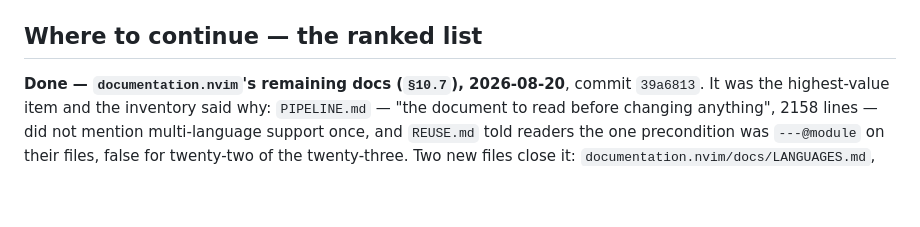
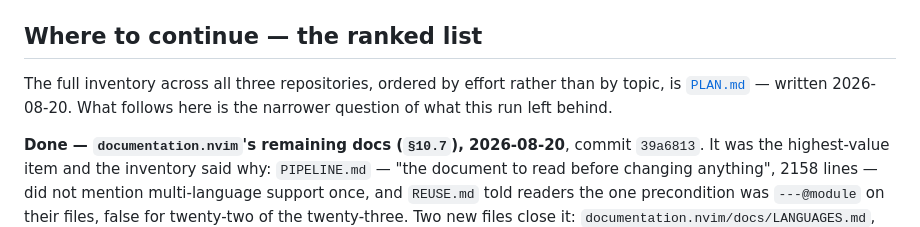
Before and after one commit to StefanBartl/docmap-desktop, a Markdown page: docs/HANDOVER-2026-08-20.md, the part around the change. Rendered like a GitHub page; blank space fills up the shorter version.

```diff
--- a/docs/HANDOVER-2026-08-20.md
+++ b/docs/HANDOVER-2026-08-20.md
@@ -54,6 +54,10 @@ Also shipped, outside the languages:
   `documentation.nvim`'s README given the `## Languages` section it never had.
 
 ## Where to continue — the ranked list
+
+The full inventory across all three repositories, ordered by effort rather
+than by topic, is [`PLAN.md`](PLAN.md) — written 2026-08-20. What follows
+here is the narrower question of what this run left behind.
 
 **Done — `documentation.nvim`'s remaining docs (`§10.7`), 2026-08-20**,
 commit `39a6813`. It was the highest-value item and the inventory said why:
```
Also changed, not shown: docs/HANDOVER.md (+6 -0 lines), docs/PLAN.md (added, +307 -0 lines).
